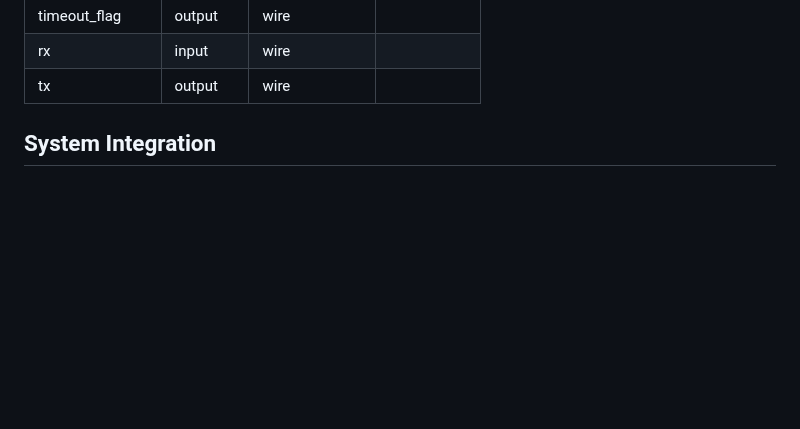
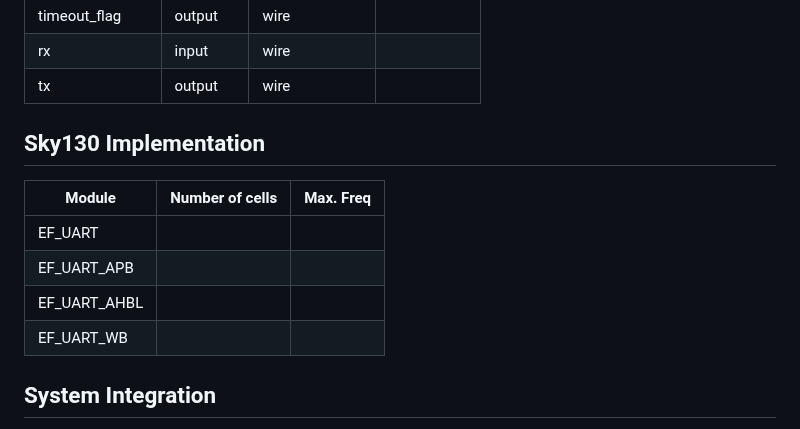
Before and after one commit to efabless/EF_UART, a Markdown page: README.md, the part around one of its changes. Rendered like a GitHub page; blank space fills up the shorter version.

```diff
--- a/README.md
+++ b/README.md
@@ -75,6 +75,16 @@ A universal Asynchronous Receiver/Transmitter (UART) Soft IP with the following
 | timeout_flag      | output    | wire           |             |
 | rx                | input     | wire           |             |
 | tx                | output    | wire           |             |
+
+## Sky130 Implementation
+|Module | Number of cells | Max. Freq |
+|-|-|-|
+|EF_UART|||
+|EF_UART_APB||
+|EF_UART_AHBL||
+|EF_UART_WB||
+
+
 
 ## System Integration
 
```
Also changed, not shown: other parts of README.md (+1 -1 lines).
